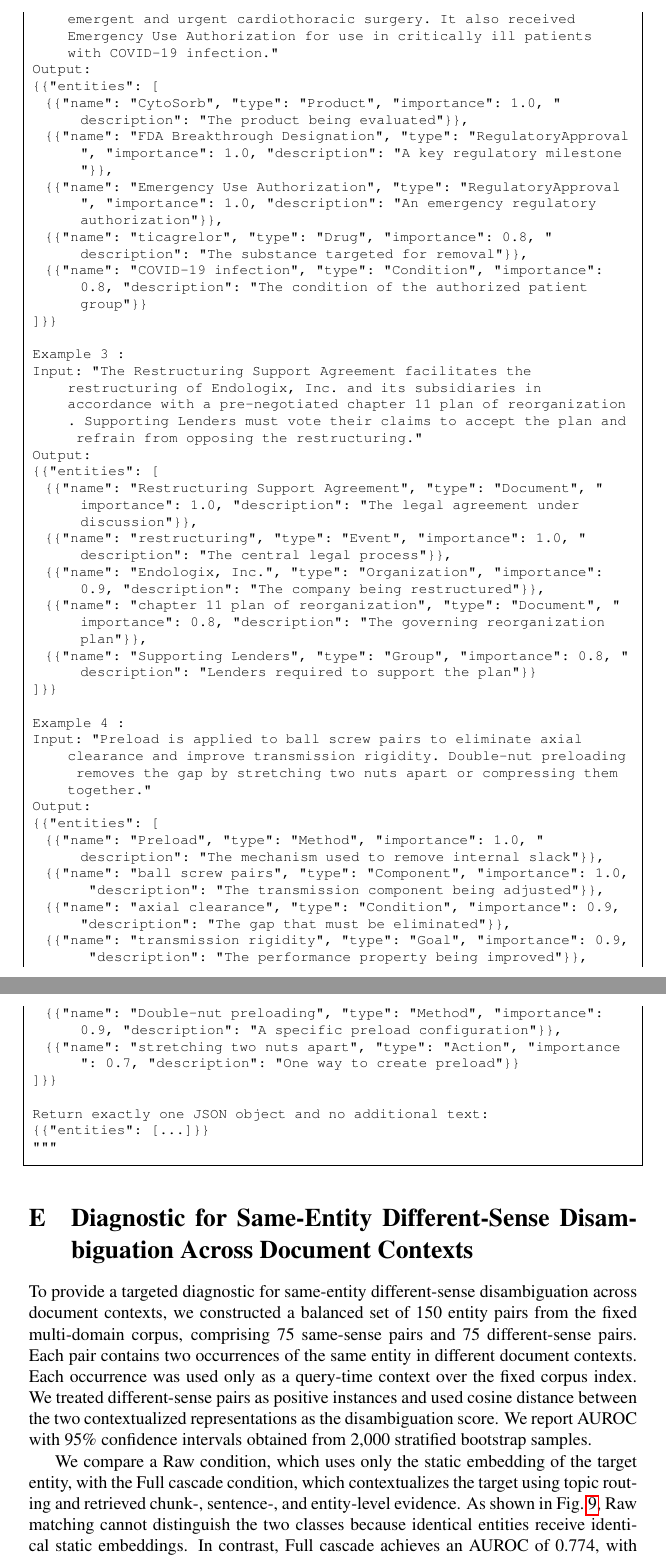
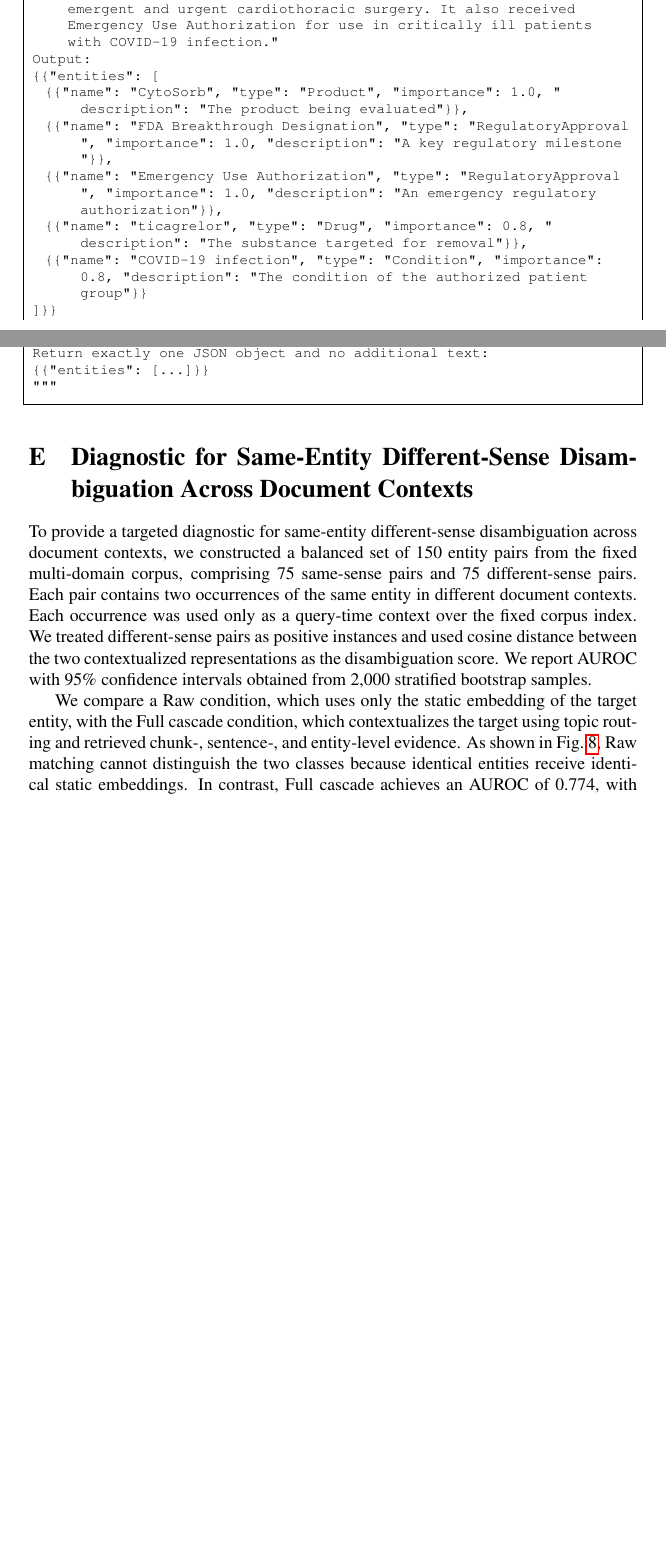
Before and after one commit to jia1223/CascHyper-rag, a LaTeX paper (ICLR lunwen/iclr2027_conference.tex): two parts of pages 16 and 17 of 24 before the commit and two parts of pages 15 and 16 of 24 after it, joined at a grey line, cut so that both start at the same text, the shorter picture padded with empty space. Compiled offline with pdfLaTeX; a LaTeX package or settings file that is missing is left out; a missing bibliography style is replaced by a similar one.

Commit message:
最终版本

```diff
--- a/ICLR lunwen/iclr2027_conference.tex
+++ b/ICLR lunwen/iclr2027_conference.tex
@@ -484,29 +474,6 @@
   {{"name": "COVID-19 infection", "type": "Condition", "importance": 0.8, "description": "The condition of the authorized patient group"}}
 ]}}
 
-Example 3 :
-Input: "The Restructuring Support Agreement facilitates the restructuring of Endologix, Inc. and its subsidiaries in accordance with a pre-negotiated chapter 11 plan of reorganization. Supporting Lenders must vote their claims to accept the plan and refrain from opposing the restructuring."
-Output:
-{{"entities": [
-  {{"name": "Restructuring Support Agreement", "type": "Document", "importance": 1.0, "description": "The legal agreement under discussion"}},
-  {{"name": "restructuring", "type": "Event", "importance": 1.0, "description": "The central legal process"}},
-  {{"name": "Endologix, Inc.", "type": "Organization", "importance": 0.9, "description": "The company being restructured"}},
-  {{"name": "chapter 11 plan of reorganization", "type": "Document", "importance": 0.8, "description": "The governing reorganization plan"}},
-  {{"name": "Supporting Lenders", "type": "Group", "importance": 0.8, "description": "Lenders required to support the plan"}}
-]}}
-
-Example 4 :
-Input: "Preload is applied to ball screw pairs to eliminate axial clearance and improve transmission rigidity. Double-nut preloading removes the gap by stretching two nuts apart or compressing them together."
-Output:
-{{"entities": [
-  {{"name": "Preload", "type": "Method", "importance": 1.0, "description": "The mechanism used to remove internal slack"}},
-  {{"name": "ball screw pairs", "type": "Component", "importance": 1.0, "description": "The transmission component being adjusted"}},
-  {{"name": "axial clearance", "type": "Condition", "importance": 0.9, "description": "The gap that must be eliminated"}},
-  {{"name": "transmission rigidity", "type": "Goal", "importance": 0.9, "description": "The performance property being improved"}},
-  {{"name": "Double-nut preloading", "type": "Method", "importance": 0.9, "description": "A specific preload configuration"}},
-  {{"name": "stretching two nuts apart", "type": "Action", "importance": 0.7, "description": "One way to create preload"}}
-]}}
-
 Return exactly one JSON object and no additional text:
 {{"entities": [...]}}
 """
```
Also changed, not shown: ICLR lunwen/iclr2027_conference.tex (30 more changed lines).
